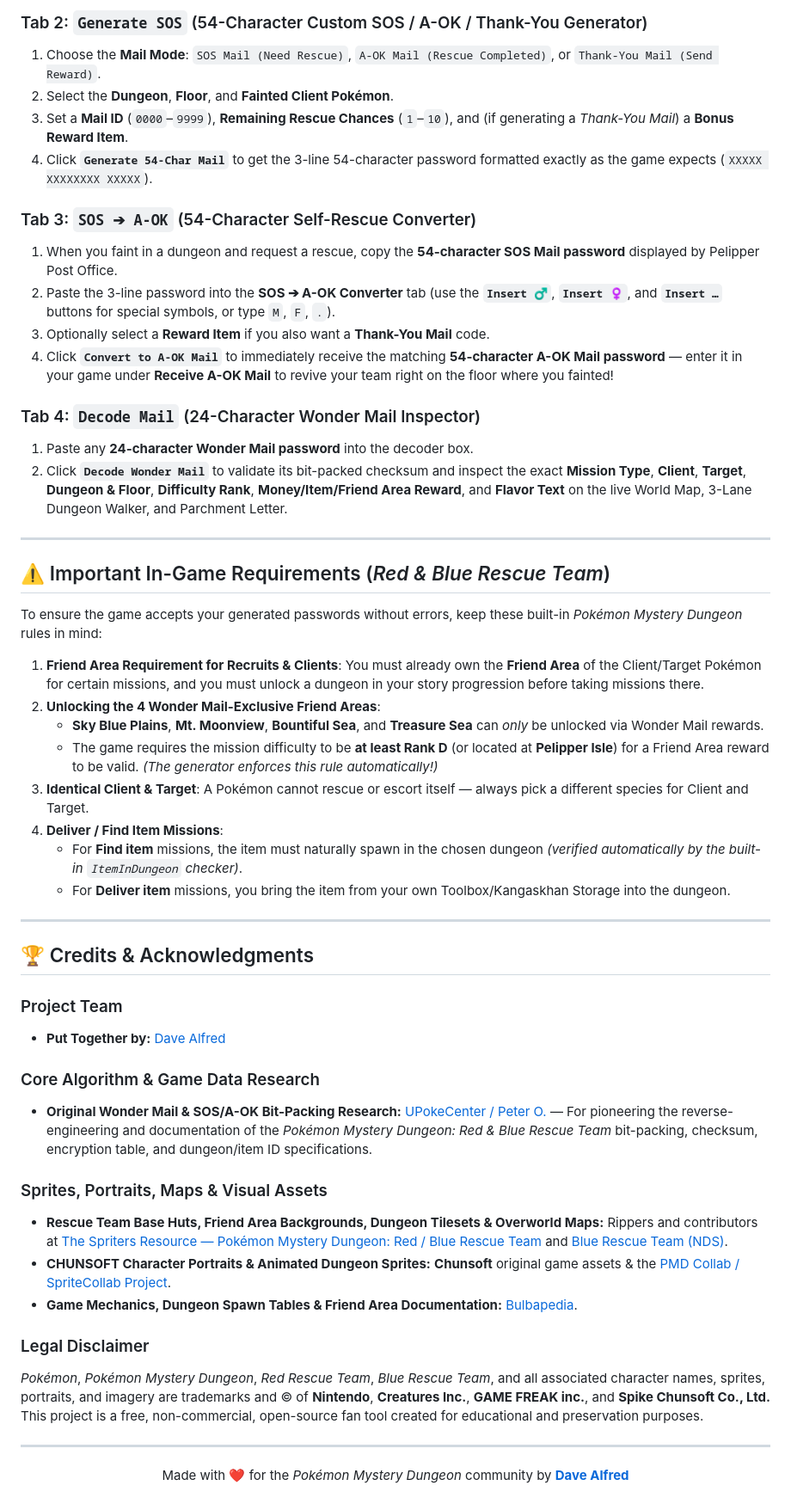
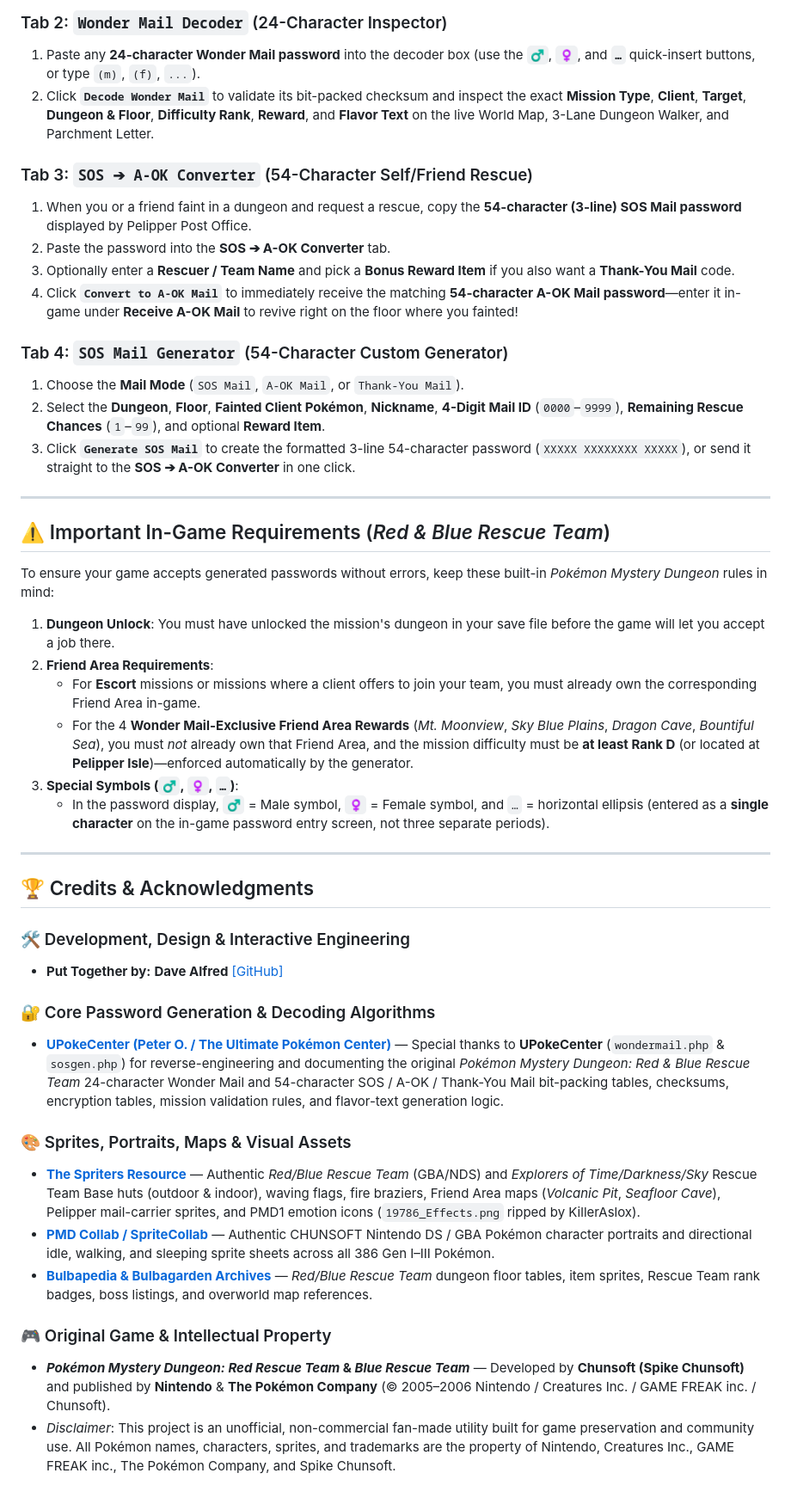
Before and after one commit to helloyellow-hub/PMD-Rescue-Team-Wondermail-Generator, a Markdown page: README.md, the part around one of its changes. Shown at 86% size. Rendered like a GitHub page.

```diff
--- a/README.md
+++ b/README.md
@@ -181,56 +193,46 @@ In the bottom-right corner of the screen sits your interactive **Rescue Team Par
 
-### Tab 2: `Generate SOS` (54-Character Custom SOS / A-OK / Thank-You Generator)
-1. Choose the **Mail Mode**: `SOS Mail (Need Rescue)`, `A-OK Mail (Rescue Completed)`, or `Thank-You Mail (Send Reward)`.
-2. Select the **Dungeon**, **Floor**, and **Fainted Client Pokémon**.
-3. Set a **Mail ID** (`0000`–`9999`), **Remaining Rescue Chances** (`1`–`10`), and (if generating a *Thank-You Mail*) a **Bonus Reward Item**.
-4. Click **`Generate 54-Char Mail`** to get the 3-line 54-character password formatted exactly as the game expects (`XXXXX XXXXXXXX XXXXX`).
+### Tab 2: `Wonder Mail Decoder` (24-Character Inspector)
+1. Paste any **24-character Wonder Mail password** into the decoder box (use the **`♂`**, **`♀`**, and **`…`** quick-insert buttons, or type `(m)`, `(f)`, `...`).
+2. Click **`Decode Wonder Mail`** to validate its bit-packed checksum and inspect the exact **Mission Type**, **Client**, **Target**, **Dungeon & Floor**, **Difficulty Rank**, **Reward**, and **Flavor Text** on the live World Map, 3-Lane Dungeon Walker, and Parchment Letter.
 
-### Tab 3: `SOS ➔ A-OK` (54-Character Self-Rescue Converter)
-1. When you faint in a dungeon and request a rescue, copy the **54-character SOS Mail password** displayed by Pelipper Post Office.
-2. Paste the 3-line password into the **SOS ➔ A-OK Converter** tab (use the **`Insert ♂`**, **`Insert ♀`**, and **`Insert …`** buttons for special symbols, or type `M`, `F`, `.`).
-3. Optionally select a **Reward Item** if you also want a **Thank-You Mail** code.
-4. Click **`Convert to A-OK Mail`** to immediately receive the matching **54-character A-OK Mail password** — enter it in your game under **Receive A-OK Mail** to revive your team right on the floor where you fainted!
+### Tab 3: `SOS ➔ A-OK Converter` (54-Character Self/Friend Rescue)
+1. When you or a friend faint in a dungeon and request a rescue, copy the **54-character (3-line) SOS Mail password** displayed by Pelipper Post Office.
+2. Paste the password into the **SOS ➔ A-OK Converter** tab.
+3. Optionally enter a **Rescuer / Team Name** and pick a **Bonus Reward Item** if you also want a **Thank-You Mail** code.
+4. Click **`Convert to A-OK Mail`** to immediately receive the matching **54-character A-OK Mail password**—enter it in-game under **Receive A-OK Mail** to revive right on the floor where you fainted!
 
-### Tab 4: `Decode Mail` (24-Character Wonder Mail Inspector)
-1. Paste any **24-character Wonder Mail password** into the decoder box.
-2. Click **`Decode Wonder Mail`** to validate its bit-packed checksum and inspect the exact **Mission Type**, **Client**, **Target**, **Dungeon & Floor**, **Difficulty Rank**, **Money/Item/Friend Area Reward**, and **Flavor Text** on the live World Map, 3-Lane Dungeon Walker, and Parchment Letter.
+### Tab 4: `SOS Mail Generator` (54-Character Custom Generator)
+1. Choose the **Mail Mode** (`SOS Mail`, `A-OK Mail`, or `Thank-You Mail`).
+2. Select the **Dungeon**, **Floor**, **Fainted Client Pokémon**, **Nickname**, **4-Digit Mail ID** (`0000`–`9999`), **Remaining Rescue Chances** (`1`–`99`), and optional **Reward Item**.
+3. Click **`Generate SOS Mail`** to create the formatted 3-line 54-character password (`XXXXX XXXXXXXX XXXXX`), or send it straight to the **SOS ➔ A-OK Converter** in one click.
 
 ---
 
 ## ⚠️ Important In-Game Requirements (*Red & Blue Rescue Team*)
 
-To ensure the game accepts your generated passwords without errors, keep these built-in *Pokémon Mystery Dungeon* rules in mind:
-1. **Friend Area Requirement for Recruits & Clients**: You must already own the **Friend Area** of the Client/Target Pokémon for certain missions, and you must unlock a dungeon in your story progression before taking missions there.
-2. **Unlocking the 4 Wonder Mail-Exclusive Friend Areas**:
-   - **Sky Blue Plains**, **Mt. Moonview**, **Bountiful Sea**, and **Treasure Sea** can *only* be unlocked via Wonder Mail rewards.
-   - The game requires the mission difficulty to be **at least Rank D** (or located at **Pelipper Isle**) for a Friend Area reward to be valid. *(The generator enforces this rule automatically!)*
-3. **Identical Client & Target**: A Pokémon cannot rescue or escort itself — always pick a different species for Client and Target.
-4. **Deliver / Find Item Missions**:
-   - For **Find item** missions, the item must naturally spawn in the chosen dungeon *(verified automatically by the built-in `ItemInDungeon` checker)*.
-   - For **Deliver item** missions, you bring the item from your own Toolbox/Kangaskhan Storage into the dungeon.
+To ensure your game accepts generated passwords without errors, keep these built-in *Pokémon Mystery Dungeon* rules in mind:
+1. **Dungeon Unlock**: You must have unlocked the mission's dungeon in your save file before the game will let you accept a job there.
+2. **Friend Area Requirements**:
+   - For **Escort** missions or missions where a client offers to join your team, you must already own the corresponding Friend Area in-game.
+   - For the 4 **Wonder Mail-Exclusive Friend Area Rewards** (*Mt. Moonview*, *Sky Blue Plains*, *Dragon Cave*, *Bountiful Sea*), you must *not* already own that Friend Area, and the mission difficulty must be **at least Rank D** (or located at **Pelipper Isle**)—enforced automatically by the generator.
+3. **Special Symbols (`♂`, `♀`, `…`)**:
+   - In the password display, `♂` = Male symbol, `♀` = Female symbol, and `…` = horizontal ellipsis (entered as a **single character** on the in-game password entry screen, not three separate periods).
 
 ---
 
 ## 🏆 Credits & Acknowledgments
 
-### Project Team
-- **Put Together by:** [Dave Alfred](https://github.com/helloyellow-hub)
+### 🛠️ Development, Design & Interactive Engineering
+- **Put Together by:** **Dave Alfred** [[GitHub]](https://github.com/helloyellow-hub)
 
-### Core Algorithm & Game Data Research
-- **Original Wonder Mail & SOS/A-OK Bit-Packing Research:** [UPokeCenter / Peter O.](https://www.upokecenter.com/) — For pioneering the reverse-engineering and documentation of the *Pokémon Mystery Dungeon: Red & Blue Rescue Team* bit-packing, checksum, encryption table, and dungeon/item ID specifications.
+### 🔐 Core Password Generation & Decoding Algorithms
+- **[UPokeCenter (Peter O. / The Ultimate Pokémon Center)](https://www.upokecenter.com/games/dungeon/guides/wondermail.php)** — Special thanks to **UPokeCenter** (`wondermail.php` & `sosgen.php`) for reverse-engineering and documenting the original *Pokémon Mystery Dungeon: Red & Blue Rescue Team* 24-character Wonder Mail and 54-character SOS / A-OK / Thank-You Mail bit-packing tables, checksums, encryption tables, mission validation rules, and flavor-text generation logic.
 
-### Sprites, Portraits, Maps & Visual Assets
-- **Rescue Team Base Huts, Friend Area Backgrounds, Dungeon Tilesets & Overworld Maps:** Rippers and contributors at [The Spriters Resource — Pokémon Mystery Dungeon: Red / Blue Rescue Team](https://www.spriters-resource.com/game_boy_advance/pokemonmysterydungeonredrescueteam/) and [Blue Rescue Team (NDS)](https://www.spriters-resource.com/ds_dsi/pokemonmysterydungeonbluerescueteam/).
-- **CHUNSOFT Character Portraits & Animated Dungeon Sprites:** **Chunsoft** original game assets & the [PMD Collab / SpriteCollab Project](https://sprites.pmdcollab.org/).
-- **Game Mechanics, Dungeon Spawn Tables & Friend Area Documentation:** [Bulbapedia](https://bulbapedia.bulbagarden.net/wiki/Pok%C3%A9mon_Mystery_Dungeon:_Red_Rescue_Team_and_Blue_Rescue_Team).
+### 🎨 Sprites, Portraits, Maps & Visual Assets
+- **[The Spriters Resource](https://www.spriters-resource.com/game_boy_advance/pokemonmysterydungeonredrescueteam/)** — Authentic *Red/Blue Rescue Team* (GBA/NDS) and *Explorers of Time/Darkness/Sky* Rescue Team Base huts (outdoor & indoor), waving flags, fire braziers, Friend Area maps (*Volcanic Pit*, *Seafloor Cave*), Pelipper mail-carrier sprites, and PMD1 emotion icons (`19786_Effects.png` ripped by KillerAslox).
+- **[PMD Collab / SpriteCollab](https://sprites.pmdcollab.org/)** — Authentic CHUNSOFT Nintendo DS / GBA Pokémon character portraits and directional idle, walking, and sleeping sprite sheets across all 386 Gen I–III Pokémon.
+- **[Bulbapedia & Bulbagarden Archives](https://bulbapedia.bulbagarden.net/wiki/Pok%C3%A9mon_Mystery_Dungeon:_Red_Rescue_Team_and_Blue_Rescue_Team)** — *Red/Blue Rescue Team* dungeon floor tables, item sprites, Rescue Team rank badges, boss listings, and overworld map references.
 
-### Legal Disclaimer
-*Pokémon*, *Pokémon Mystery Dungeon*, *Red Rescue Team*, *Blue Rescue Team*, and all associated character names, sprites, portraits, and imagery are trademarks and © of **Nintendo**, **Creatures Inc.**, **GAME FREAK inc.**, and **Spike Chunsoft Co., Ltd.** This project is a free, non-commercial, open-source fan tool created for educational and preservation purposes.
-
----
-
-<div align="center">
-
-Made with ❤️ for the *Pokémon Mystery Dungeon* community by **[Dave Alfred](https://github.com/helloyellow-hub)**
-
-</div>
+### 🎮 Original Game & Intellectual Property
+- ***Pokémon Mystery Dungeon: Red Rescue Team* & *Blue Rescue Team*** — Developed by **Chunsoft (Spike Chunsoft)** and published by **Nintendo** & **The Pokémon Company** (© 2005–2006 Nintendo / Creatures Inc. / GAME FREAK inc. / Chunsoft).
+- *Disclaimer*: This project is an unofficial, non-commercial fan-made utility built for game preservation and community use. All Pokémon names, characters, sprites, and trademarks are the property of Nintendo, Creatures Inc., GAME FREAK inc., The Pokémon Company, and Spike Chunsoft.
```
Also changed, not shown: other parts of README.md (+85 -73 lines).
